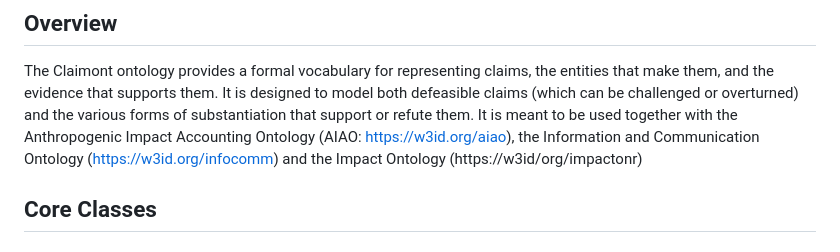
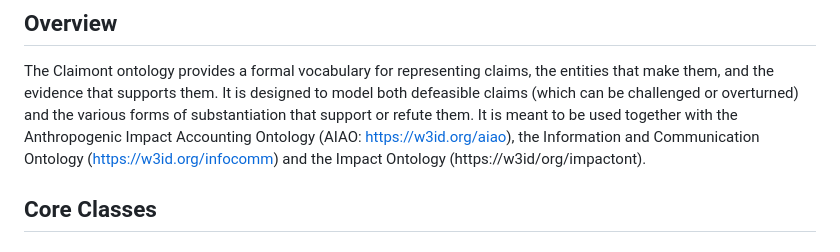
Before and after one commit to aiaont/claimont, a Markdown page: README.md, the part around the change. Rendered like a GitHub page.

Commit message:
Update README.md
Signed-off-by: AlexIvanHoward <AlexIvanHoward@users.noreply.github.com>

```diff
--- a/README.md
+++ b/README.md
@@ -9,7 +9,7 @@ An ontology for describing claims and their substantiation.
 ## Overview
 
 The Claimont ontology provides a formal vocabulary for representing claims, the entities that make them, and the evidence that supports them. It is designed to model both defeasible claims (which can be challenged or overturned) and the various forms of substantiation that support or refute them. It is meant to be used together with the Anthropogenic Impact Accounting Ontology (AIAO: https://w3id.org/aiao), the
-Information and Communication Ontology (https://w3id.org/infocomm) and the Impact Ontology (https://w3id/org/impactonr)
+Information and Communication Ontology (https://w3id.org/infocomm) and the Impact Ontology (https://w3id/org/impactont).
 
 ## Core Classes
 
```
